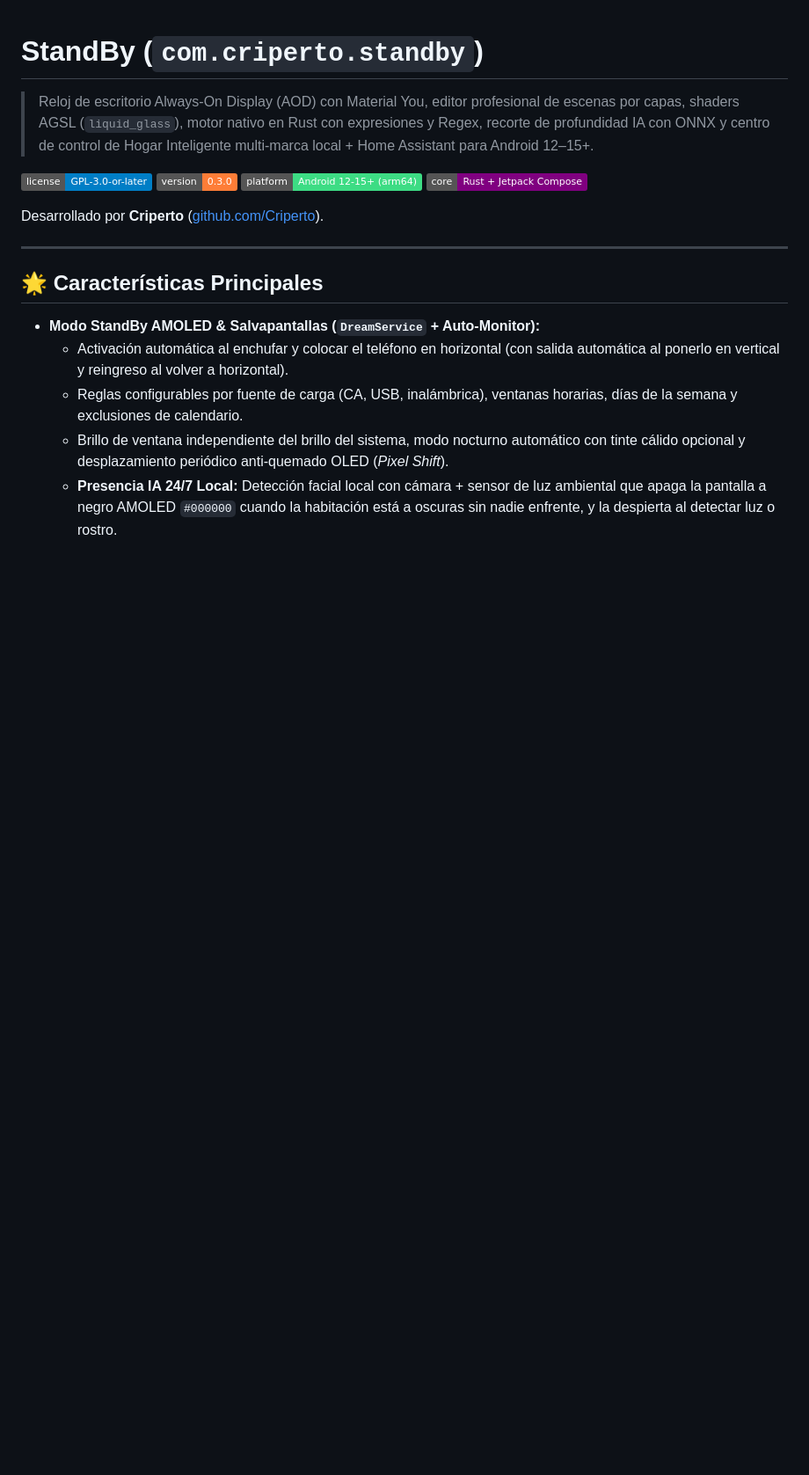
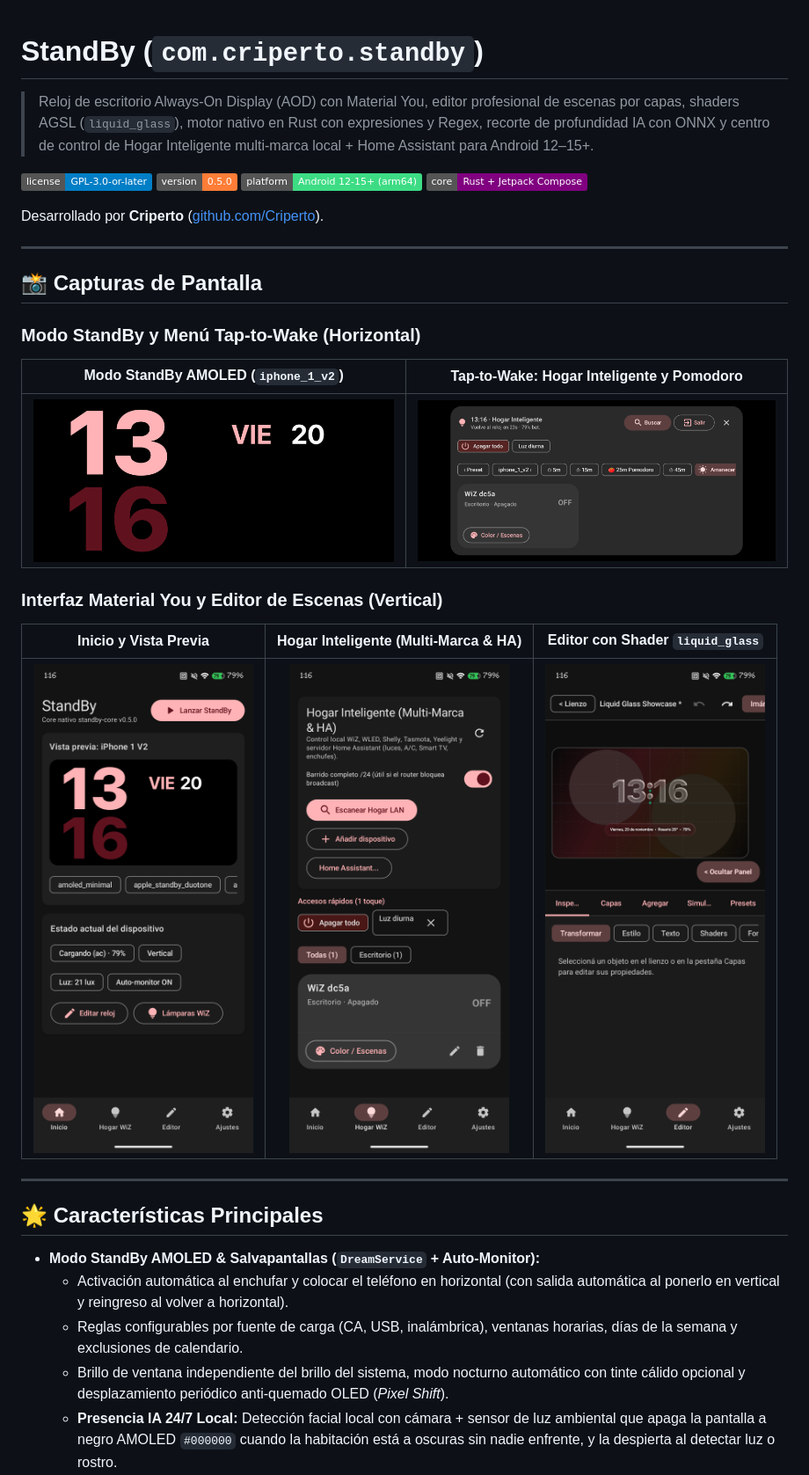
Before and after one commit to Criperto/standby, a Markdown page: README.md, the part around the change. Shown at 88% size. Rendered like a GitHub page; pictures changed too: docs/screenshots/editor_liquid_glass.png (added), docs/screenshots/home_dashboard.png (added), docs/screenshots/smarthome_hub.png (added); badges without logos; blank space fills up the shorter version.

Commit message:
docs(readme): add live screenshots from Moto G42 and update version badge to 0.5.0

```diff
--- a/README.md
+++ b/README.md
@@ -3,11 +3,27 @@
 > Reloj de escritorio Always-On Display (AOD) con Material You, editor profesional de escenas por capas, shaders AGSL (`liquid_glass`), motor nativo en Rust con expresiones y Regex, recorte de profundidad IA con ONNX y centro de control de Hogar Inteligente multi-marca local + Home Assistant para Android 12–15+.
 
 ![License: GPL-3.0-or-later](https://img.shields.io/badge/license-GPL--3.0--or--later-blue.svg)
-![Version: 0.3.0](https://img.shields.io/badge/version-0.3.0-orange.svg)
+![Version: 0.5.0](https://img.shields.io/badge/version-0.5.0-orange.svg)
 ![Platform: Android 12–15+](https://img.shields.io/badge/platform-Android%2012--15%2B%20(arm64)-3DDC84.svg)
 ![Core: Rust + Compose M3](https://img.shields.io/badge/core-Rust%20%2B%20Jetpack%20Compose-purple.svg)
 
 Desarrollado por **Criperto** ([github.com/Criperto](https://github.com/Criperto)).
+
+---
+
+## 📸 Capturas de Pantalla
+
+### Modo StandBy y Menú Tap-to-Wake (Horizontal)
+
+| Modo StandBy AMOLED (`iphone_1_v2`) | Tap-to-Wake: Hogar Inteligente y Pomodoro |
+| :---: | :---: |
+| <img src="docs/screenshots/standby_aod.png" alt="Modo StandBy AMOLED con Material You" width="460" /> | <img src="docs/screenshots/smarthome_overlay.png" alt="Menú Tap-to-Wake Smart Home y Pomodoro con Amanecer WiZ" width="460" /> |
+
+### Interfaz Material You y Editor de Escenas (Vertical)
+
+| Inicio y Vista Previa | Hogar Inteligente (Multi-Marca & HA) | Editor con Shader `liquid_glass` |
+| :---: | :---: | :---: |
+| <img src="docs/screenshots/home_dashboard.png" alt="Pantalla de Inicio con estado del dispositivo y selector de presets" width="250" /> | <img src="docs/screenshots/smarthome_hub.png" alt="Panel de Hogar Inteligente Multi-Marca y Home Assistant" width="250" /> | <img src="docs/screenshots/editor_liquid_glass.png" alt="Editor de escenas con shader Liquid Glass y guías magnéticas" width="250" /> |
 
 ---
 
```
